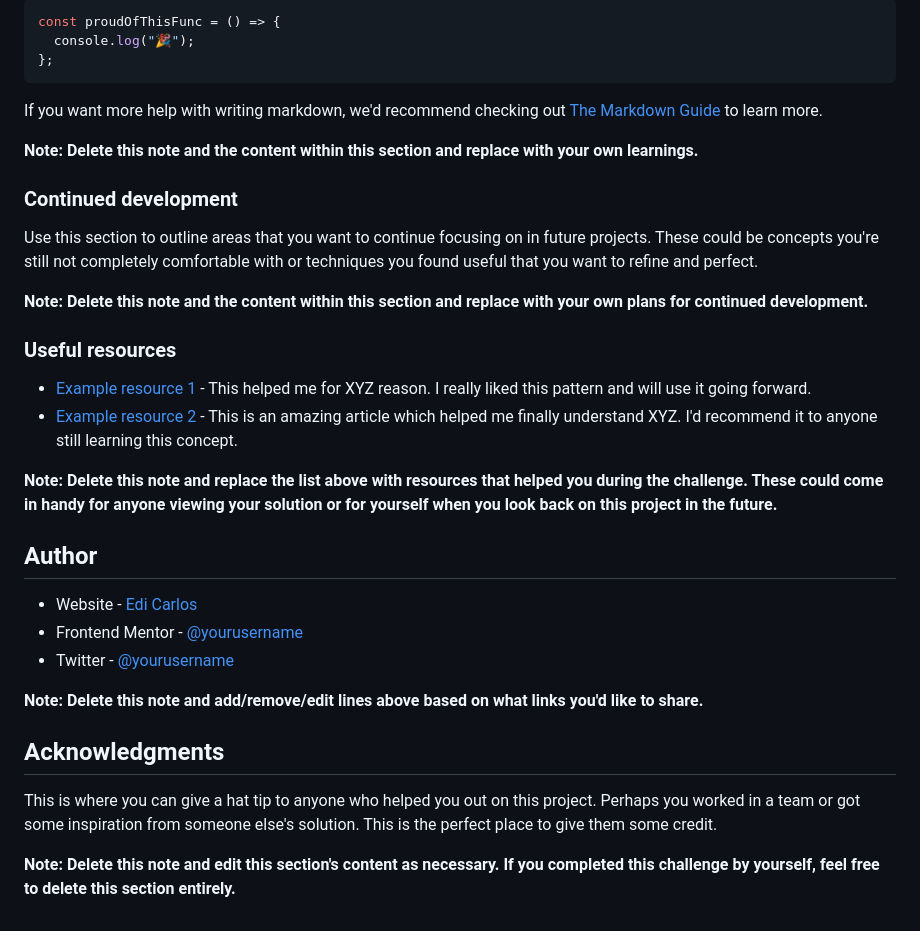
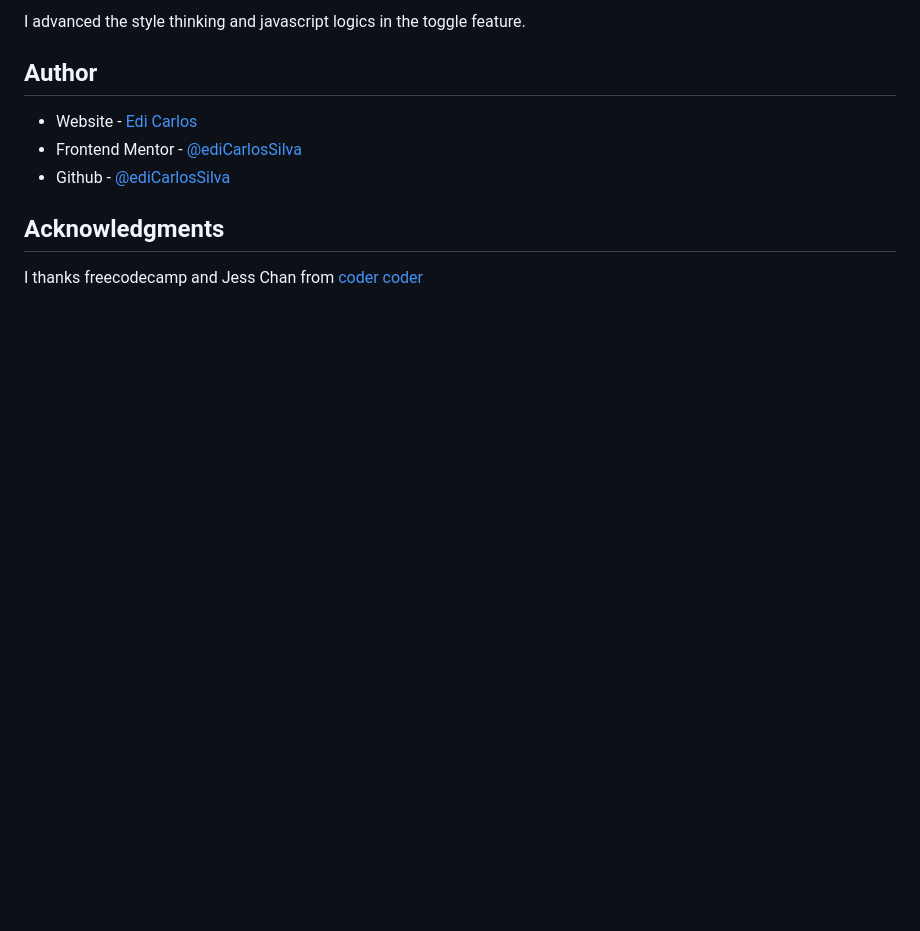
Before and after one commit to ediCarlosSilva/fem-social-media-dashboard-dark-light-toggle, a Markdown page: README.md, the part around the change printed below. GitHub-like rendering; blank space fills up the shorter version.

````diff
--- a/README.md
+++ b/README.md
@@ -77,36 +49,11 @@ To see how you can add code snippets, see below:
-```js
-const proudOfThisFunc = () => {
-  console.log("🎉");
-};
-```
-
-If you want more help with writing markdown, we'd recommend checking out [The Markdown Guide](https://www.markdownguide.org/) to learn more.
-
-**Note: Delete this note and the content within this section and replace with your own learnings.**
-
-### Continued development
-
-Use this section to outline areas that you want to continue focusing on in future projects. These could be concepts you're still not completely comfortable with or techniques you found useful that you want to refine and perfect.
-
-**Note: Delete this note and the content within this section and replace with your own plans for continued development.**
-
-### Useful resources
-
-- [Example resource 1](https://www.example.com) - This helped me for XYZ reason. I really liked this pattern and will use it going forward.
-- [Example resource 2](https://www.example.com) - This is an amazing article which helped me finally understand XYZ. I'd recommend it to anyone still learning this concept.
-
-**Note: Delete this note and replace the list above with resources that helped you during the challenge. These could come in handy for anyone viewing your solution or for yourself when you look back on this project in the future.**
+I advanced the style thinking and javascript logics in the toggle feature.
 
 ## Author
 
 - Website - [Edi Carlos](https://edicarlossilva.github.io)
-- Frontend Mentor - [@yourusername](https://www.frontendmentor.io/profile/yourusername)
-- Twitter - [@yourusername](https://www.twitter.com/yourusername)
-
-**Note: Delete this note and add/remove/edit lines above based on what links you'd like to share.**
+- Frontend Mentor - [@ediCarlosSilva](https://www.frontendmentor.io/profile/ediCarlosSilva)
+- Github - [@ediCarlosSilva](hhttps://github.com/ediCarlosSilva)
 
 ## Acknowledgments
 
-This is where you can give a hat tip to anyone who helped you out on this project. Perhaps you worked in a team or got some inspiration from someone else's solution. This is the perfect place to give them some credit.
-
-**Note: Delete this note and edit this section's content as necessary. If you completed this challenge by yourself, feel free to delete this section entirely.**
+I thanks freecodecamp and Jess Chan from [coder coder](https://coder-coder.com/)
````
Also changed, not shown: other parts of README.md (+3 -31 lines), screenshot.png (added).
